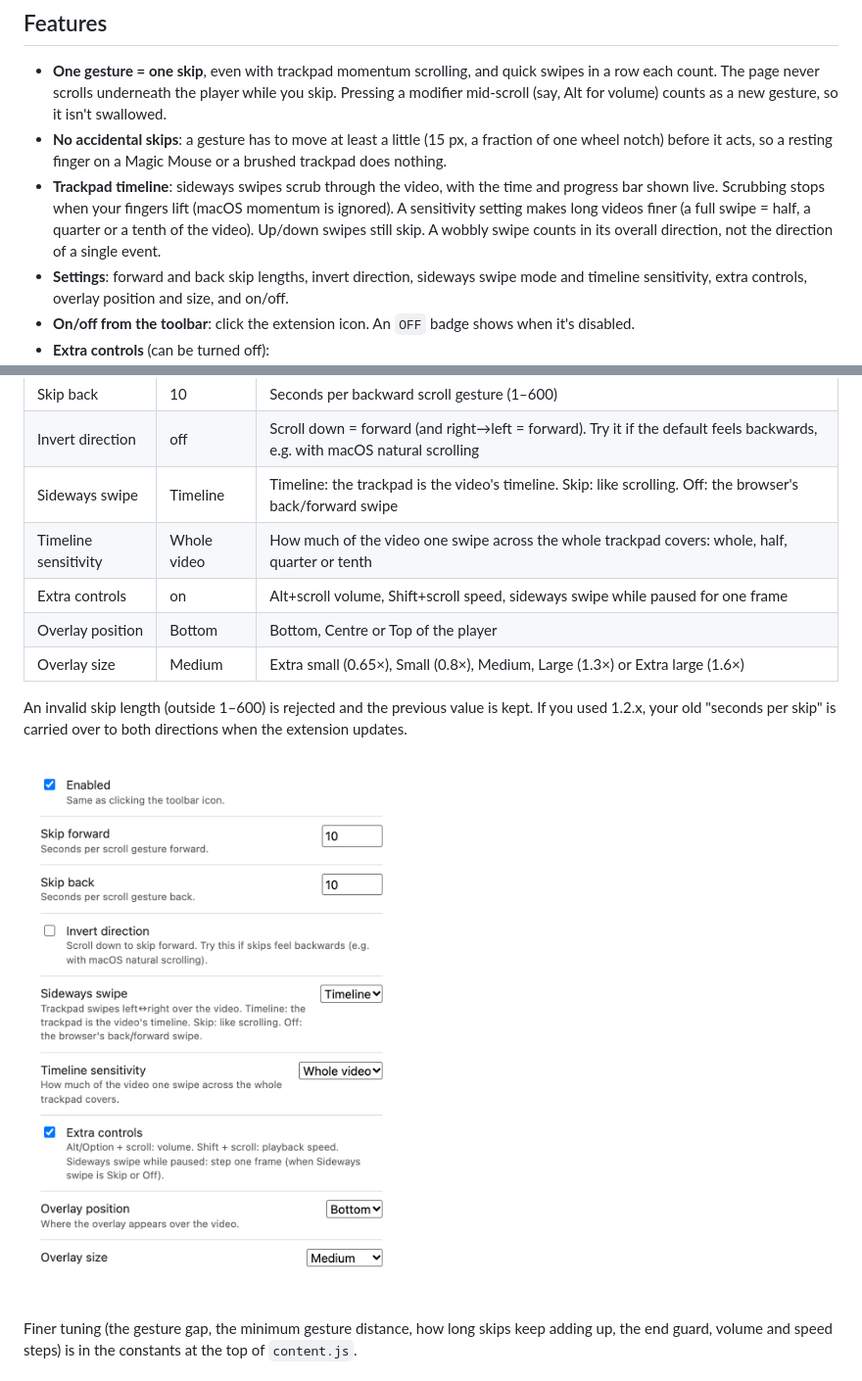
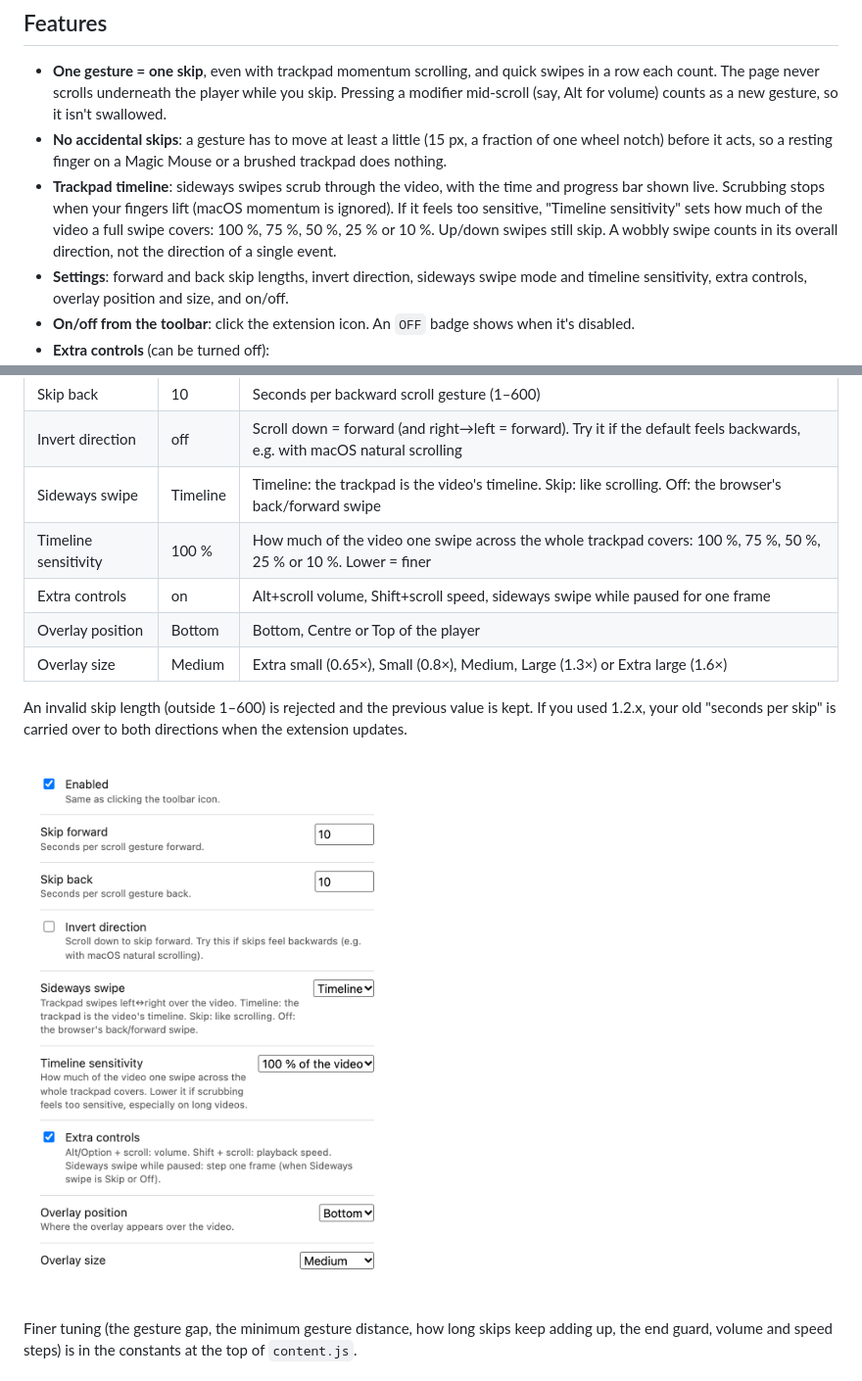
Before and after one commit to jozeta/yt-scroll-skip, a Markdown page: README.md, 2 parts joined by grey strips. Shown at 98% size. GitHub-like rendering; pictures changed too: docs/options.png.

Commit message:
Timeline sensitivity in percent: 100, 75, 50, 25 or 10 % per full swipe
Replaces whole/half/quarter/tenth (unreleased) and adds 75 %.

Co-Authored-By: Claude Opus 5.5 <noreply@anthropic.com>

```diff
--- a/README.md
+++ b/README.md
@@ -16,7 +16,7 @@ A small panel over the player confirms each skip: how far the video actually mov
 
 - **One gesture = one skip**, even with trackpad momentum scrolling, and quick swipes in a row each count. The page never scrolls underneath the player while you skip. Pressing a modifier mid-scroll (say, Alt for volume) counts as a new gesture, so it isn't swallowed.
 - **No accidental skips**: a gesture has to move at least a little (15 px, a fraction of one wheel notch) before it acts, so a resting finger on a Magic Mouse or a brushed trackpad does nothing.
-- **Trackpad timeline**: sideways swipes scrub through the video, with the time and progress bar shown live. Scrubbing stops when your fingers lift (macOS momentum is ignored). A sensitivity setting makes long videos finer (a full swipe = half, a quarter or a tenth of the video). Up/down swipes still skip. A wobbly swipe counts in its overall direction, not the direction of a single event.
+- **Trackpad timeline**: sideways swipes scrub through the video, with the time and progress bar shown live. Scrubbing stops when your fingers lift (macOS momentum is ignored). If it feels too sensitive, "Timeline sensitivity" sets how much of the video a full swipe covers: 100 %, 75 %, 50 %, 25 % or 10 %. Up/down swipes still skip. A wobbly swipe counts in its overall direction, not the direction of a single event.
 - **Settings**: forward and back skip lengths, invert direction, sideways swipe mode and timeline sensitivity, extra controls, overlay position and size, and on/off.
 - **On/off from the toolbar**: click the extension icon. An `OFF` badge shows when it's disabled.
 - **Extra controls** (can be turned off):
@@ -66,7 +66,7 @@ Right-click the toolbar icon → **Options** (or use the **Details → Extension
 | Skip back        | 10      | Seconds per backward scroll gesture (1–600)                          |
 | Invert direction | off     | Scroll down = forward (and right→left = forward). Try it if the default feels backwards, e.g. with macOS natural scrolling |
 | Sideways swipe   | Timeline | Timeline: the trackpad is the video's timeline. Skip: like scrolling. Off: the browser's back/forward swipe |
-| Timeline sensitivity | Whole video | How much of the video one swipe across the whole trackpad covers: whole, half, quarter or tenth |
+| Timeline sensitivity | 100 % | How much of the video one swipe across the whole trackpad covers: 100 %, 75 %, 50 %, 25 % or 10 %. Lower = finer |
 | Extra controls   | on      | Alt+scroll volume, Shift+scroll speed, sideways swipe while paused for one frame |
 | Overlay position | Bottom  | Bottom, Centre or Top of the player                                  |
 | Overlay size     | Medium  | Extra small (0.65×), Small (0.8×), Medium, Large (1.3×) or Extra large (1.6×) |
```
Also changed, not shown: CHANGELOG.md (+1 -1 lines), 4 other files.
